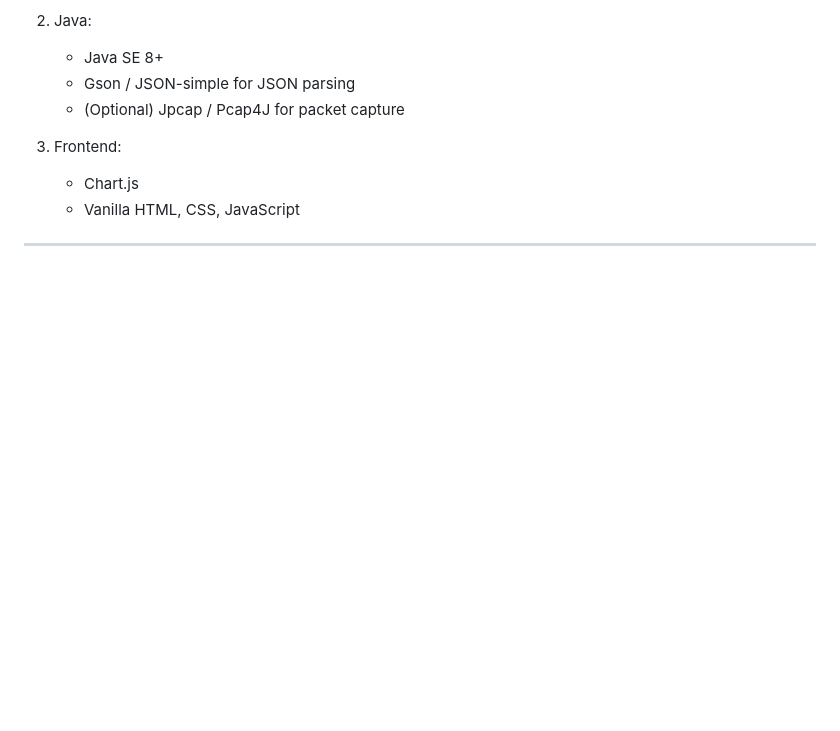
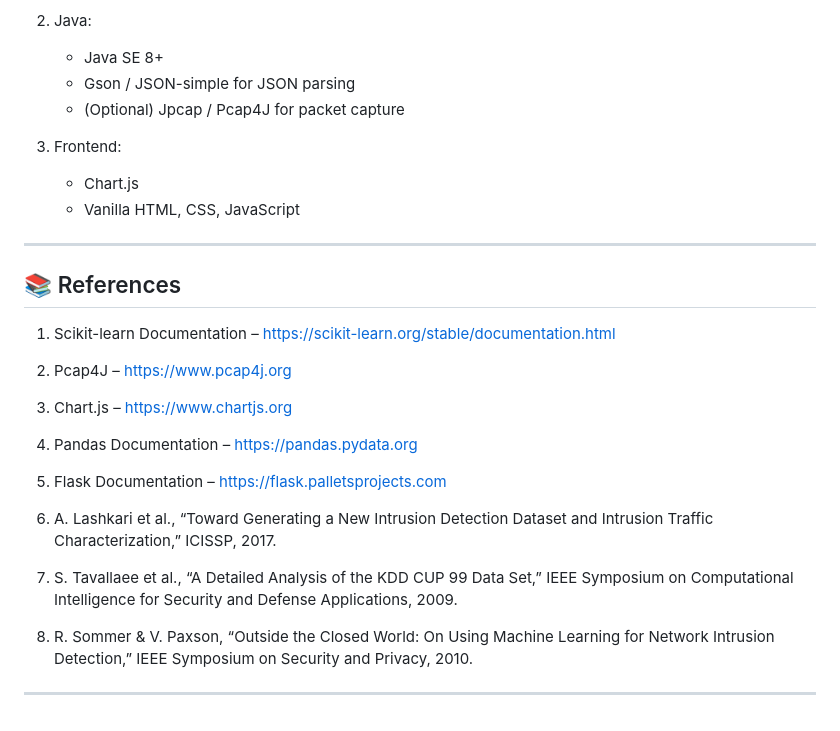
Before and after one commit to Arijit2175/AI-Driven-Cyber-Threat-Detector, a Markdown page: README.md, the part around the change. Drawn GitHub-style; blank space fills up the shorter version.

Commit message:
references added

```diff
--- a/README.md
+++ b/README.md
@@ -196,3 +196,23 @@ cd web-dashboard
     - Vanilla HTML, CSS, JavaScript
 
 ---
+
+## 📚 References
+
+1. Scikit-learn Documentation – https://scikit-learn.org/stable/documentation.html
+
+2. Pcap4J – https://www.pcap4j.org
+
+3. Chart.js – https://www.chartjs.org
+
+4. Pandas Documentation – https://pandas.pydata.org
+
+5. Flask Documentation – https://flask.palletsprojects.com
+
+6. A. Lashkari et al., “Toward Generating a New Intrusion Detection Dataset and Intrusion Traffic Characterization,” ICISSP, 2017.
+
+7. S. Tavallaee et al., “A Detailed Analysis of the KDD CUP 99 Data Set,” IEEE Symposium on Computational Intelligence for Security and Defense Applications, 2009.
+
+8. R. Sommer & V. Paxson, “Outside the Closed World: On Using Machine Learning for Network Intrusion Detection,” IEEE Symposium on Security and Privacy, 2010.
+
+---
```
